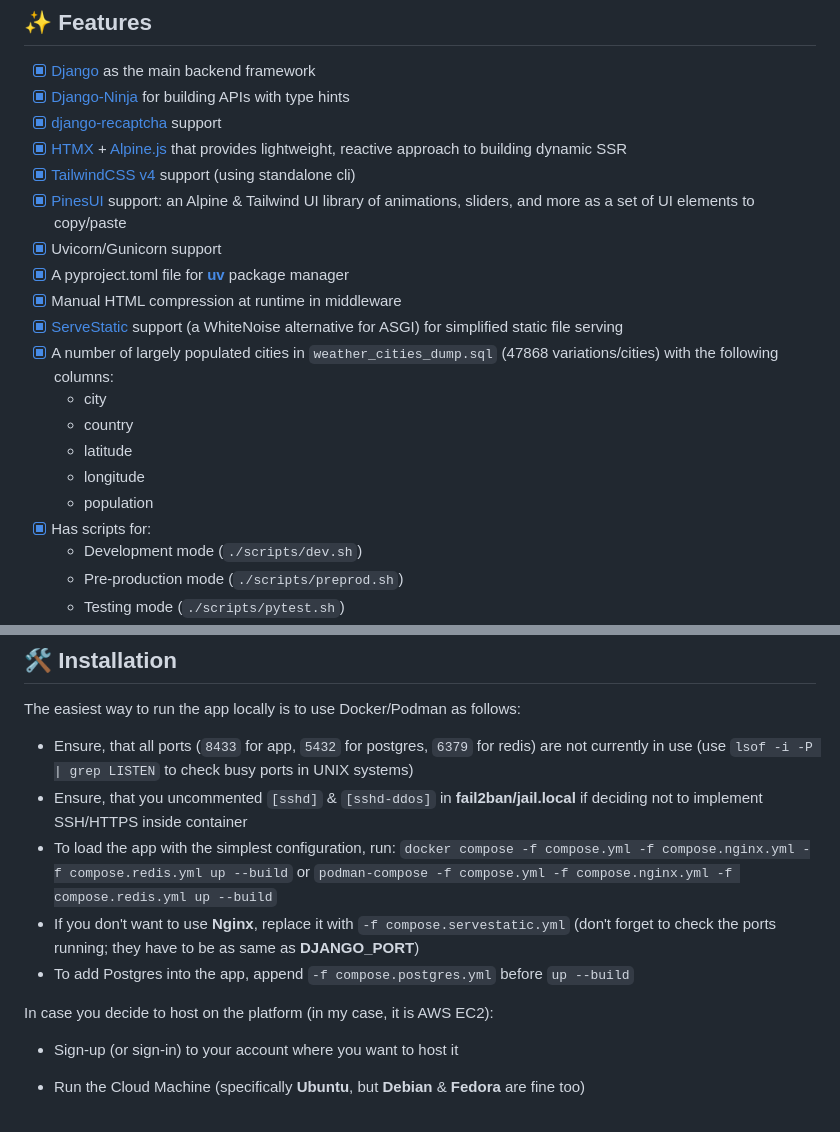
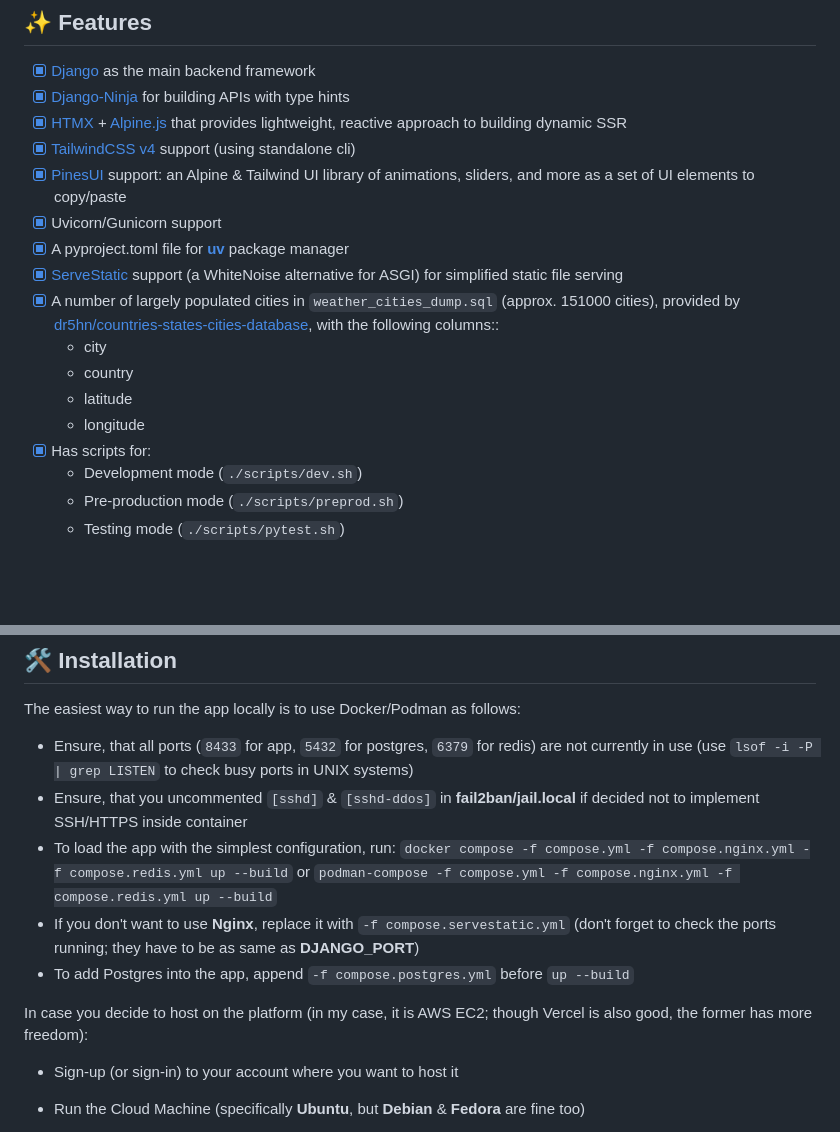
Before and after one commit to KananHasanov747/django_weather_app, a Markdown page: README.md, 2 parts joined by grey strips. Drawn GitHub-style; blank space fills up the shorter version.

Commit message:
chore: update README.md

```diff
--- a/README.md
+++ b/README.md
@@ -6,20 +6,17 @@
 
 - [x] [Django](https://www.djangoproject.com/) as the main backend framework
 - [x] [Django-Ninja](https://django-ninja.dev/) for building APIs with type hints
-- [x] [django-recaptcha](https://github.com/django-recaptcha/django-recaptcha) support
 - [x] [HTMX](https://htmx.org/) + [Alpine.js](https://alpinejs.dev/) that provides lightweight, reactive approach to building dynamic SSR
 - [x] [TailwindCSS v4](https://tailwindcss.com/blog/standalone-cli) support (using standalone cli)
 - [x] [PinesUI](https://devdojo.com/pines) support: an Alpine & Tailwind UI library of animations, sliders, and more as a set of UI elements to copy/paste
 - [x] Uvicorn/Gunicorn support
 - [x] A pyproject.toml file for **[uv](https://github.com/astral-sh/uv)** package manager
-- [x] Manual HTML compression at runtime in middleware
 - [x] [ServeStatic](https://github.com/Archmonger/ServeStatic) support (a WhiteNoise alternative for ASGI) for simplified static file serving
-- [x] A number of largely populated cities in `weather_cities_dump.sql` (47868 variations/cities) with the following columns:
+- [x] A number of largely populated cities in `weather_cities_dump.sql` (approx. 151000 cities), provided by [dr5hn/countries-states-cities-database](https://github.com/dr5hn/countries-states-cities-database), with the following columns::
   - city
   - country
   - latitude
   - longitude
-  - population
 - [x] Has scripts for:
   - Development mode (`./scripts/dev.sh`)
   - Pre-production mode (`./scripts/preprod.sh`)
@@ -34,7 +31,7 @@
 The easiest way to run the app locally is to use Docker/Podman as follows:
 
 - Ensure, that all ports (`8433` for app, `5432` for postgres, `6379` for redis) are not currently in use (use `lsof -i -P | grep LISTEN` to check busy ports in UNIX systems)
-- Ensure, that you uncommented `[sshd]` & `[sshd-ddos]` in **fail2ban/jail.local** if deciding not to implement SSH/HTTPS inside container
+- Ensure, that you uncommented `[sshd]` & `[sshd-ddos]` in **fail2ban/jail.local** if decided not to implement SSH/HTTPS inside container
 - To load the app with the simplest configuration, run:
   `docker compose -f compose.yml -f compose.nginx.yml -f compose.redis.yml up --build`
   or
@@ -42,7 +39,7 @@ The easiest way to run the app locally is to use Docker/Podman as follows:
 - If you don't want to use **Nginx**, replace it with `-f compose.servestatic.yml` (don't forget to check the ports running; they have to be as same as **DJANGO_PORT**)
 - To add Postgres into the app, append `-f compose.postgres.yml` before `up --build`
 
-In case you decide to host on the platform (in my case, it is AWS EC2):
+In case you decide to host on the platform (in my case, it is AWS EC2; though Vercel is also good, the former has more freedom):
 
 - Sign-up (or sign-in) to your account where you want to host it
 - Run the Cloud Machine (specifically **Ubuntu**, but **Debian** & **Fedora** are fine too)
```
